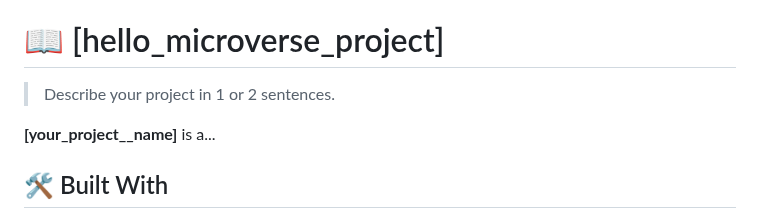
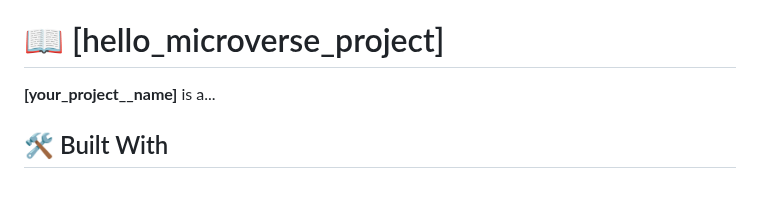
Before and after one commit to m00h0/Hello-Microvers-Project, a Markdown page: README.md, the part around the change. GitHub-like rendering; blank space fills up the shorter version.

```diff
--- a/README.md
+++ b/README.md
@@ -30,7 +30,6 @@
 
 # 📖 [hello_microverse_project] <a name="hello-microverse"></a>
 
-> Describe your project in 1 or 2 sentences.
 
 **[your_project__name]** is a...
 
```
